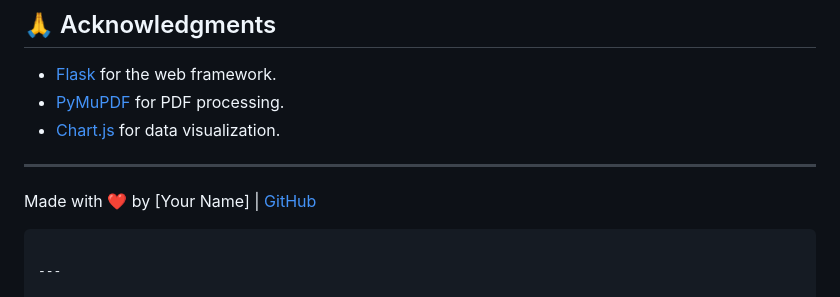
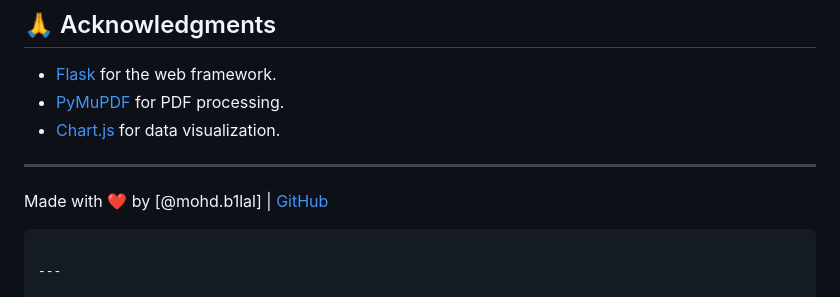
Before and after one commit to mohdb1lal/sgpa-visualizer, a Markdown page: README.md, the part around the change. Drawn GitHub-style.

Commit message:
made with name changed

`````diff
--- a/README.md
+++ b/README.md
@@ -110,7 +110,7 @@ This project is licensed under the MIT License. See [LICENSE](LICENSE) for detai
 
 ---
 
-Made with ❤️ by [Your Name] | [GitHub](https://github.com/yourusername)
+Made with ❤️ by [@mohd.b1lal] | [GitHub](https://github.com/yourusername)
 
 ````
 
`````
